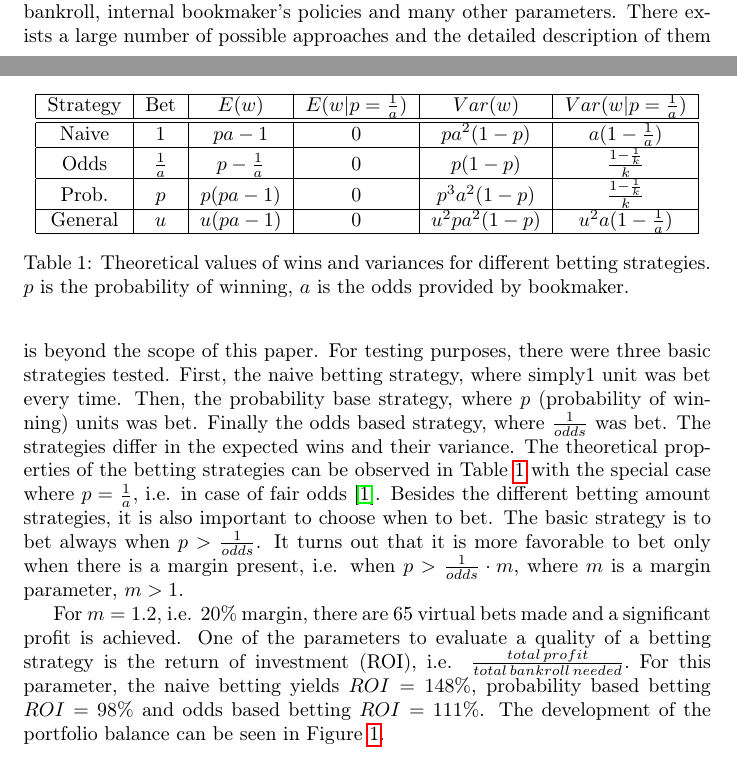
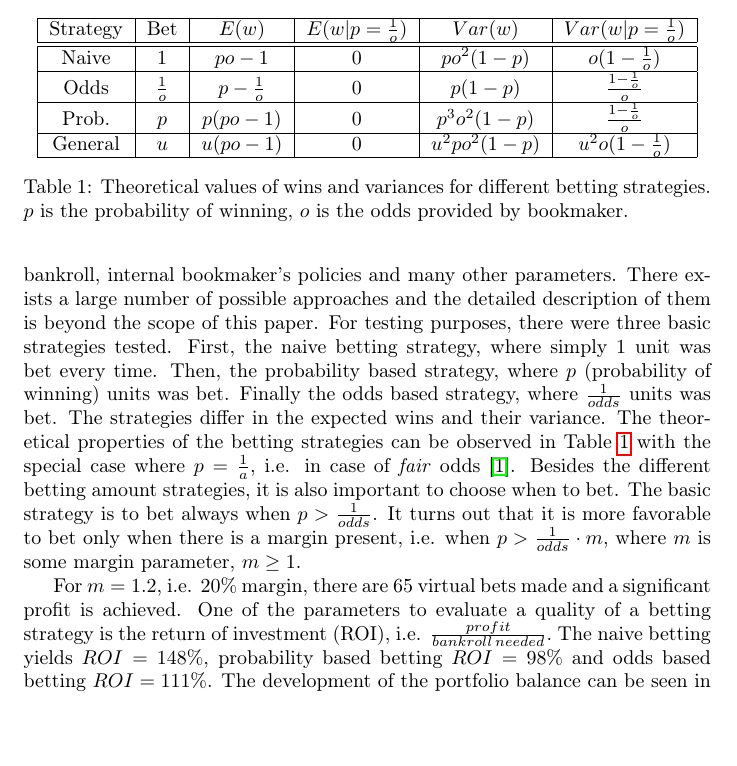
Before and after one commit to tomaskourim/mathsport2021, a LaTeX paper (paper/Predicting Tennis Outcomes Using Random Walks.tex): two parts of pages 4 and 5 of 6 before the commit and part of page 5 of 7 after it, the two joined at a grey line, cut so that both start at the same text, the shorter picture padded with empty space. Compiled offline with pdfLaTeX.

Commit message:
final touch

```diff
--- a/paper/Predicting Tennis Outcomes Using Random Walks.tex
+++ b/paper/Predicting Tennis Outcomes Using Random Walks.tex
@@ -216,3 +221,24 @@ provided by the bookmaker and possibly a virtual bet was made.
+\begin{table}
+\begin{centering}
+\begin{tabular}{|c|c|c|c|c|c|}
+\hline
+Strategy & Bet & $E(w)$ & $E(w|p=\frac{1}{o})$ & $Var(w)$ & $Var(w|p=\frac{1}{o})$\tabularnewline
+\hline
+\hline
+Naive & $1$ & $po-1$ & $0$ & $po^{2}(1-p)$ & $o(1-\frac{1}{o}$)\tabularnewline
+\hline
+Odds & $\frac{1}{o}$ & $p-\frac{1}{o}$ & $0$ & $p(1-p)$ & $\frac{1-\frac{1}{o}}{o}$\tabularnewline
+\hline
+Prob. & $p$ & $p(po-1)$ & $0$ & $p^{3}o^{2}(1-p)$ & $\frac{1-\frac{1}{o}}{o}$\tabularnewline
+\hline
+General & $u$ & $u(po-1)$ & $0$ & $u^{2}po^{2}(1-p)$ & $u^{2}o(1-\frac{1}{o})$\tabularnewline
+\hline
+\end{tabular}
+\par\end{centering}
+\caption{\label{tab:strategies}Theoretical values of wins and variances for
+different betting strategies. $p$ is the probability of winning,
+$o$ is the odds provided by bookmaker.}
+\end{table}
 
 Choosing the correct betting strategy is one of the key elements of
 successful betting. It depends on the underlying model, available
@@ -220,44 +246,23 @@ bookmaker's odds, bankroll, internal bookmaker's policies and many
 other parameters. There exists a large number of possible approaches
 and the detailed description of them is beyond the scope of this paper.
 For testing purposes, there were three basic strategies tested. First,
-the naive betting strategy, where simply$1$ unit was bet every time.
-Then, the probability base strategy, where $p$ (probability of winning)
-units was bet. Finally the odds based strategy, where $\frac{1}{odds}$
+the naive betting strategy, where simply $1$ unit was bet every time.
+Then, the probability based strategy, where $p$ (probability of winning)
+units was bet. Finally the odds based strategy, where $\frac{1}{odds}$ units
 was bet. The strategies differ in the expected wins and their variance.
 The theoretical properties of the betting strategies can be observed
 in Table \ref{tab:strategies} with the special case where $p=\frac{1}{a}$,
-i.e. in case of fair odds \cite{ja2015ddny}. Besides the different
+i.e. in case of \emph{fair} odds \cite{ja2015ddny}. Besides the different
 betting amount strategies, it is also important to choose when to
 bet. The basic strategy is to bet always when $p>\frac{1}{odds}$.
 It turns out that it is more favorable to bet only when there is a
 margin present, i.e. when $p>\frac{1}{odds}\cdot m$, where $m$ is
-a margin parameter, $m>1.$
+some margin parameter, $m\geq1.$
 
 For $m=1.2$, i.e. $20\%$ margin, there are 65 virtual bets made
 and a significant profit is achieved. One of the parameters to evaluate
 a quality of a betting strategy is the return of investment (ROI),
-i.e. $\frac{total\,profit}{total\,bankroll\,needed}.$ For this parameter,
-the naive betting yields $ROI=148\%$, probability based betting $ROI=98\%$
+i.e. $\frac{profit}{bankroll\,needed}.$ The naive betting yields $ROI=148\%$, probability based betting $ROI=98\%$
 and odds based betting $ROI=111\%$. The development of the portfolio
 balance can be seen in Figure \ref{fig:A-graph-showing}.
 
-\begin{table}
-\begin{centering}
-\begin{tabular}{|c|c|c|c|c|c|}
-\hline
-Strategy & Bet & $E(w)$ & $E(w|p=\frac{1}{a})$ & $Var(w)$ & $Var(w|p=\frac{1}{a})$\tabularnewline
-\hline
-\hline
-Naive & $1$ & $pa-1$ & $0$ & $pa^{2}(1-p)$ & $a(1-\frac{1}{a}$)\tabularnewline
-\hline
-Odds & $\frac{1}{a}$ & $p-\frac{1}{a}$ & $0$ & $p(1-p)$ & $\frac{1-\frac{1}{k}}{k}$\tabularnewline
-\hline
-Prob. & $p$ & $p(pa-1)$ & $0$ & $p^{3}a^{2}(1-p)$ & $\frac{1-\frac{1}{k}}{k}$\tabularnewline
-\hline
-General & $u$ & $u(pa-1)$ & $0$ & $u^{2}pa^{2}(1-p)$ & $u^{2}a(1-\frac{1}{a})$\tabularnewline
-\hline
-\end{tabular}
-\par\end{centering}
-\caption{\label{tab:strategies}Theoretical values of wins and variances for
-different betting strategies. $p$ is the probability of winning,
-$a$ is the odds provided by bookmaker.}
```
Also changed, not shown: paper/Predicting Tennis Outcomes Using Random Walks.pdf, paper/Predicting Tennis Outcomes Using Random Walks.tex (58 more changed lines).
